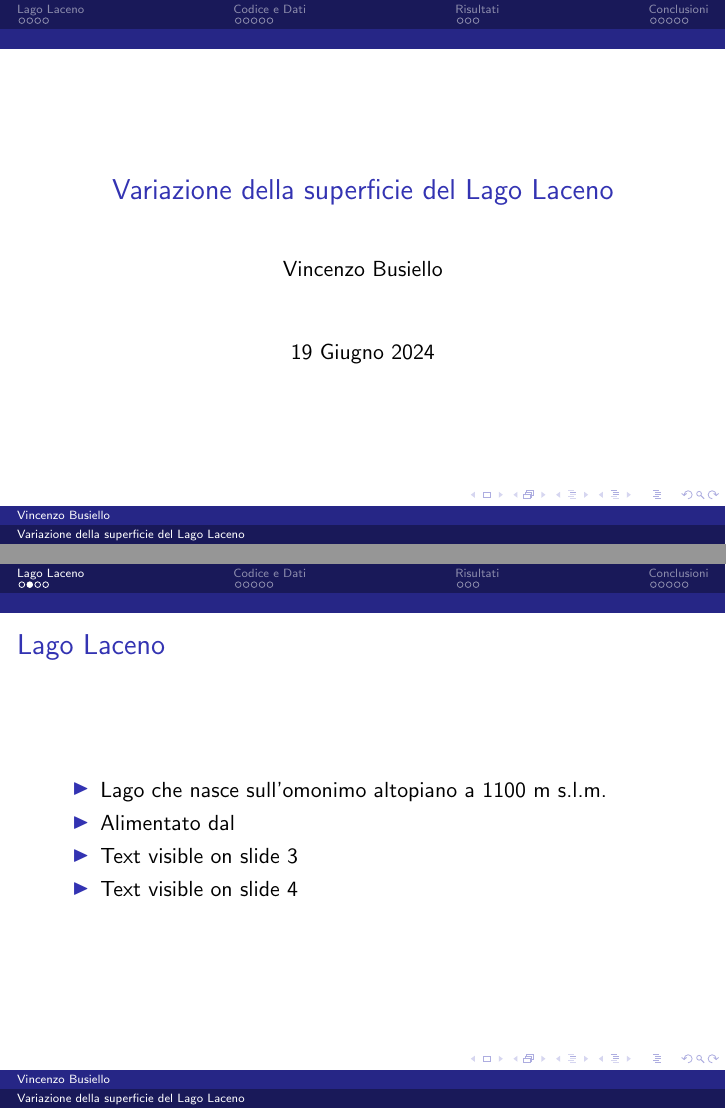
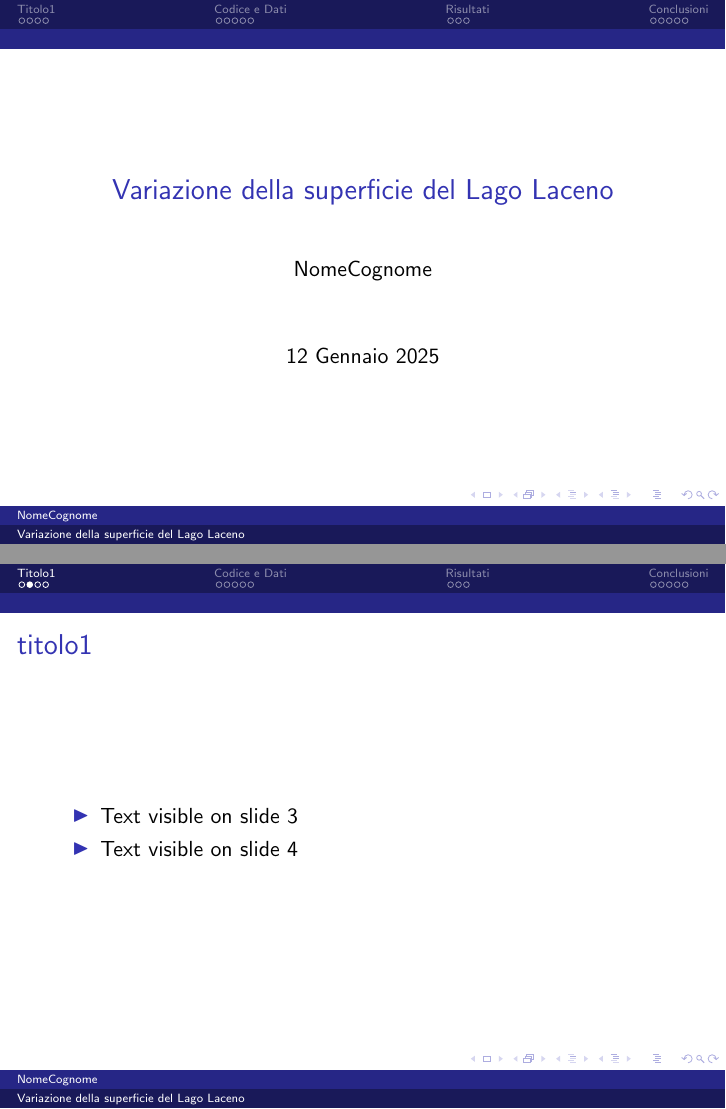
Before and after one commit to VincenzoBusiello/Telerilevamento2024, LaTeX slides (Presentazione_Base.tex): pages 1 and 3 of 18, joined at a grey line. Compiled offline with pdfLaTeX.

Commit message:
Update Presentazione_Base.tex

```diff
--- a/Presentazione_Base.tex
+++ b/Presentazione_Base.tex
@@ -5,8 +5,8 @@
 \usecolortheme{sidebartab}
 
 \title{Variazione della superficie del Lago Laceno}
-\author{Vincenzo Busiello}
-\date{19 Giugno 2024}
+\author{NomeCognome}
+\date{12 Gennaio 2025}
 
 \begin{document}
 
@@ -20,12 +20,10 @@
 \end{frame}
 }
 
-\section{Lago Laceno}
+\section{Titolo1}
 
-        \begin{frame}{Lago Laceno}
+        \begin{frame}{titolo1}
             \begin{itemize}
-                \item Lago che nasce sull'omonimo altopiano a 1100 m s.l.m.
-                \item Alimentato dal
                 \item Text visible on slide 3
                 \item Text visible on slide 4
             \end{itemize}
```
